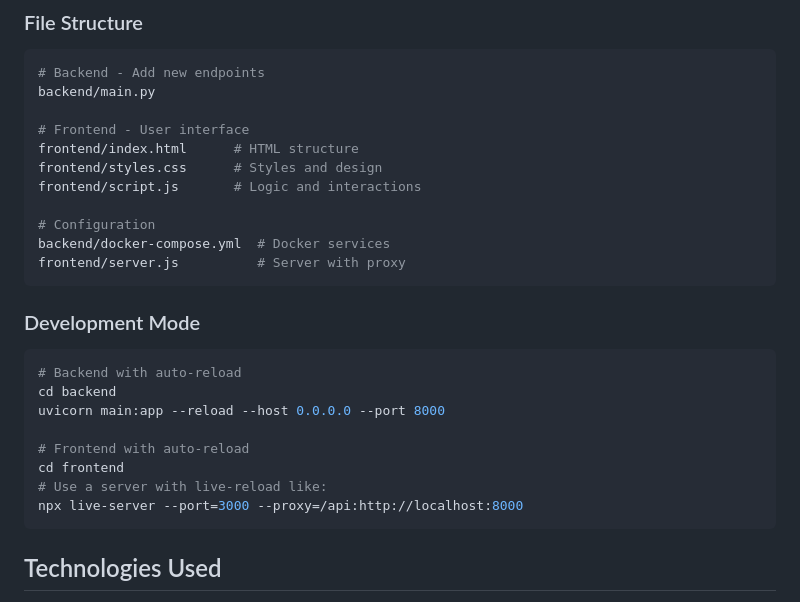
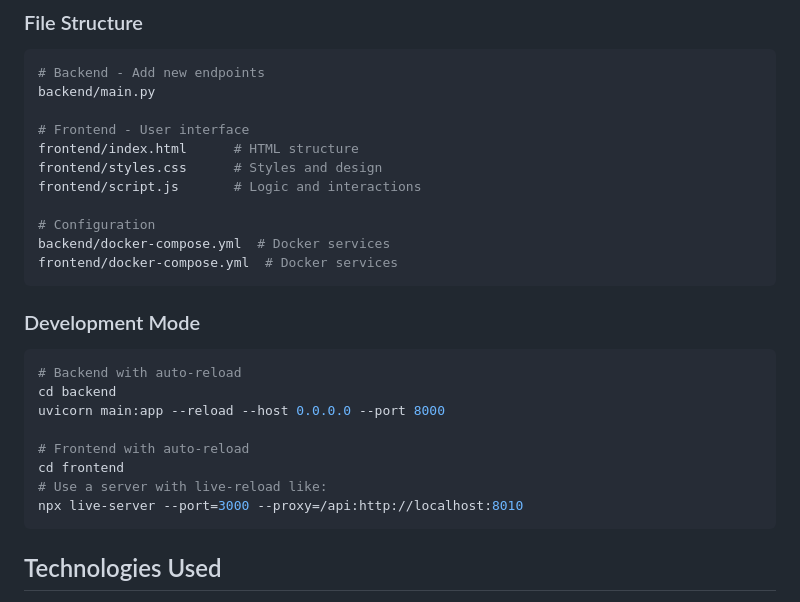
Before and after one commit to pefortin/TacTightGUI, a Markdown page: README.md, the part around the change printed below. Rendered like a GitHub page.

````diff
--- a/README.md
+++ b/README.md
@@ -124,7 +123,7 @@ frontend/script.js       # Logic and interactions
 
 # Configuration
 backend/docker-compose.yml  # Docker services
-frontend/server.js          # Server with proxy
+frontend/docker-compose.yml  # Docker services
 ```
 
 ### Development Mode
@@ -137,7 +136,7 @@ uvicorn main:app --reload --host 0.0.0.0 --port 8000
 # Frontend with auto-reload
 cd frontend
 # Use a server with live-reload like:
-npx live-server --port=3000 --proxy=/api:http://localhost:8000
+npx live-server --port=3000 --proxy=/api:http://localhost:8010
 ```
 
 ## Technologies Used
````
Also changed, not shown: other parts of README.md (+16 -17 lines).
